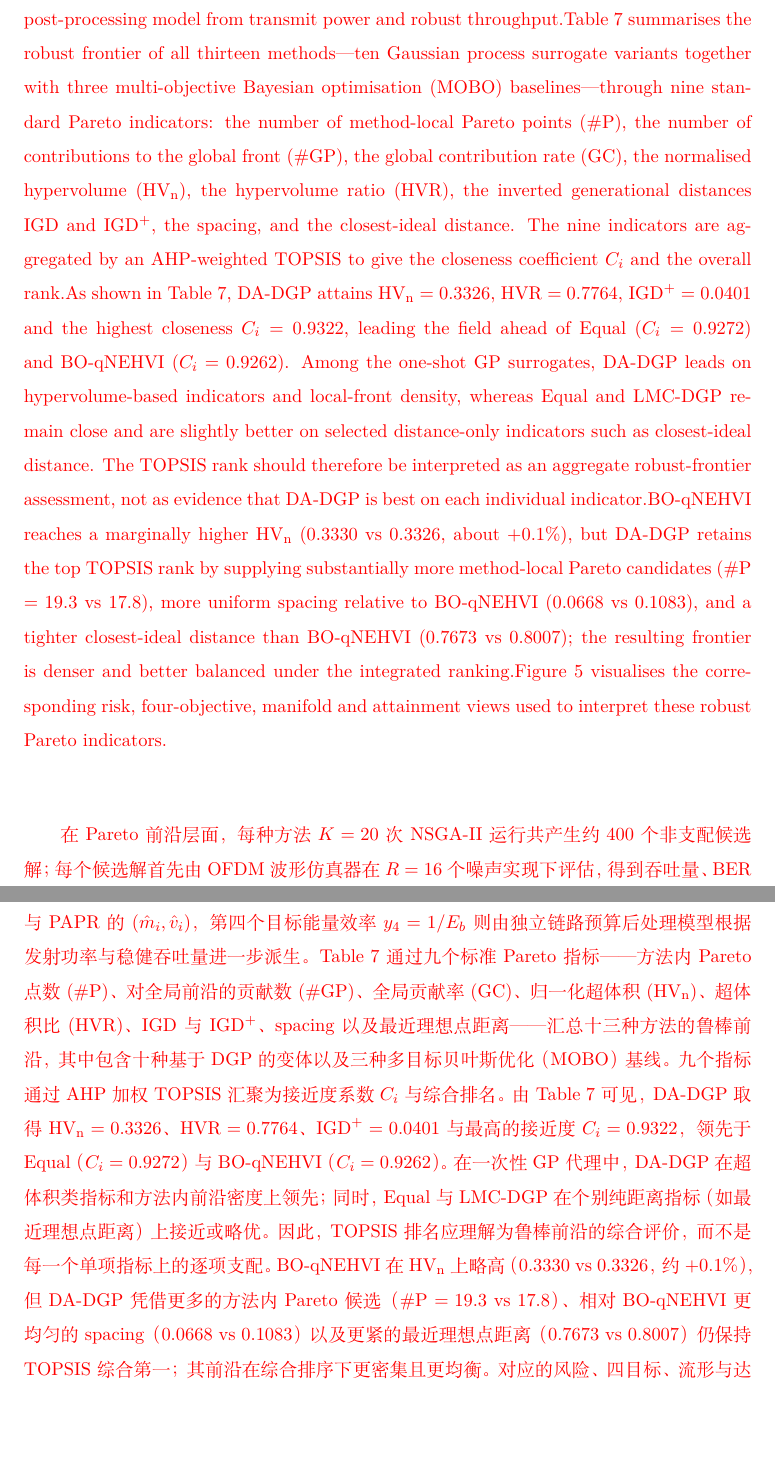
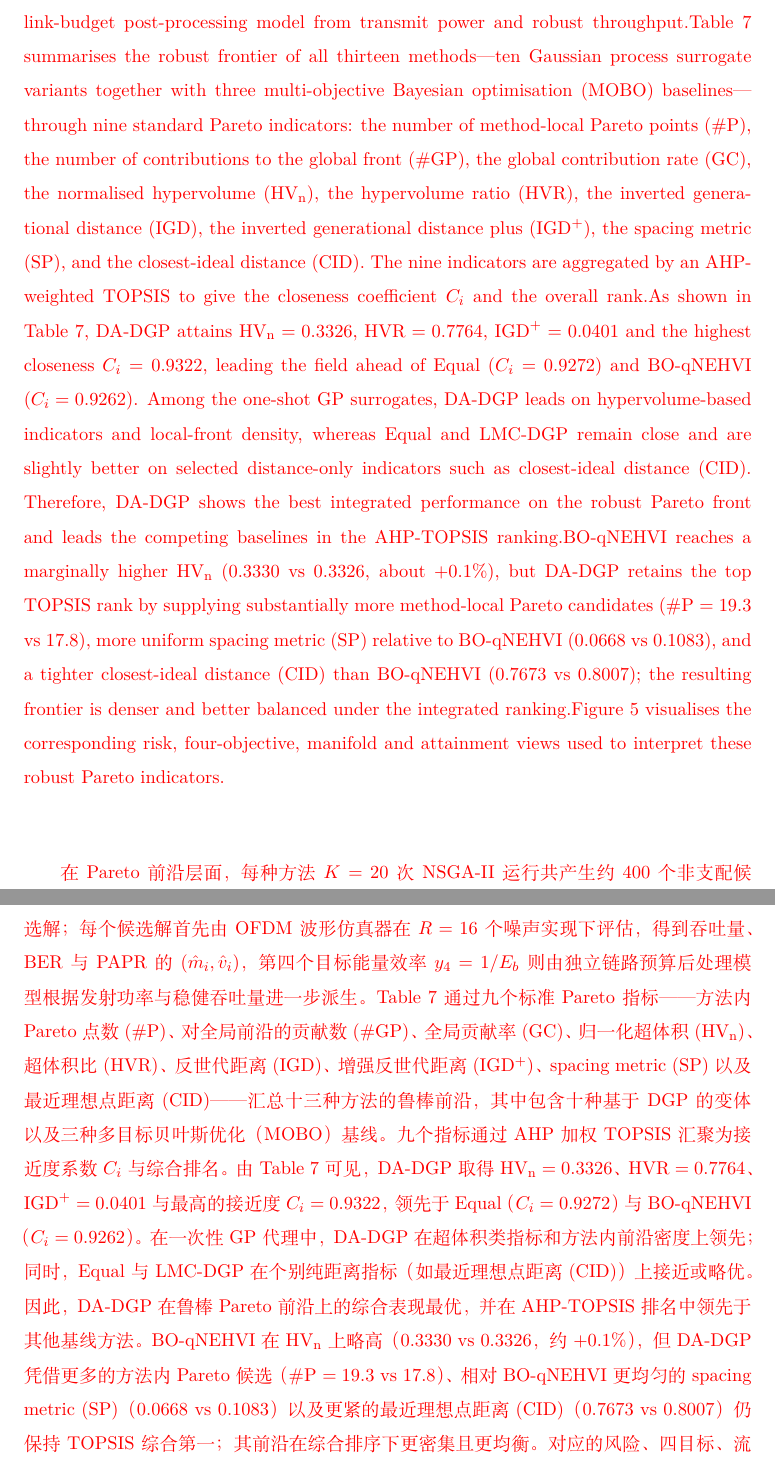
Before and after one commit to kkkk24juastin/DADGP, a LaTeX paper (uiie_latex_template/IISE Transactions Latex Template.tex): two parts of pages 39 and 40 of 51, joined at a grey line, cut so that both start at the same text, the shorter picture padded with empty space. Compiled offline with XeLaTeX.

Commit message:
完成修改

```diff
--- a/uiie_latex_template/IISE Transactions Latex Template.tex
+++ b/uiie_latex_template/IISE Transactions Latex Template.tex
@@ -898,16 +898,16 @@ Tables 4-5 总结了 20 次独立运行下的统计性能和 QL。\textcolor{red
 
 \textcolor{red}{\paragraph{Robust four-objective Pareto analysis.}}% [#8]
 \textcolor{red}{At the Pareto-frontier level, the $K=20$ NSGA-II runs of each method jointly produce $\sim\!400$ non-dominated candidates. Each candidate is first evaluated by the OFDM waveform simulator over $R=16$ noise realisations to obtain $(\hat{m}_{i},\hat{v}_{i})$ for throughput, BER and PAPR; the fourth objective, energy efficiency $y_{4}=1/E_{b}$, is then derived by the separate link-budget post-processing model from transmit power and robust throughput.}% [#2/#8]
-\textcolor{red}{Table~7 summarises the robust frontier of all thirteen methods—ten Gaussian process surrogate variants together with three multi-objective Bayesian optimisation (MOBO) baselines—through nine standard Pareto indicators: the number of method-local Pareto points (\#P), the number of contributions to the global front (\#GP), the global contribution rate (GC), the normalised hypervolume ($\mathrm{HV}_{\mathrm{n}}$), the hypervolume ratio (HVR), the inverted generational distances IGD and IGD$^{+}$, the spacing, and the closest-ideal distance. The nine indicators are aggregated by an AHP-weighted TOPSIS to give the closeness coefficient $C_{i}$ and the overall rank.}% [#8/#11]
-\textcolor{red}{As shown in Table~7, DA-DGP attains $\mathrm{HV}_{\mathrm{n}}=0.3326$, $\mathrm{HVR}=0.7764$, $\mathrm{IGD}^{+}=0.0401$ and the highest closeness $C_{i}=0.9322$, leading the field ahead of Equal ($C_{i}=0.9272$) and BO-qNEHVI ($C_{i}=0.9262$). Among the one-shot GP surrogates, DA-DGP leads on hypervolume-based indicators and local-front density, whereas Equal and LMC-DGP remain close and are slightly better on selected distance-only indicators such as closest-ideal distance. The TOPSIS rank should therefore be interpreted as an aggregate robust-frontier assessment, not as evidence that DA-DGP is best on each individual indicator.}% [#4/#6/#8/#11]
-\textcolor{red}{BO-qNEHVI reaches a marginally higher $\mathrm{HV}_{\mathrm{n}}$ ($0.3330$ vs $0.3326$, about $+0.1\%$), but DA-DGP retains the top TOPSIS rank by supplying substantially more method-local Pareto candidates (\#P $=19.3$ vs $17.8$), more uniform spacing relative to BO-qNEHVI ($0.0668$ vs $0.1083$), and a tighter closest-ideal distance than BO-qNEHVI ($0.7673$ vs $0.8007$); the resulting frontier is denser and better balanced under the integrated ranking.}% [#8/#9]
+\textcolor{red}{Table~7 summarises the robust frontier of all thirteen methods—ten Gaussian process surrogate variants together with three multi-objective Bayesian optimisation (MOBO) baselines—through nine standard Pareto indicators: the number of method-local Pareto points (\#P), the number of contributions to the global front (\#GP), the global contribution rate (GC), the normalised hypervolume ($\mathrm{HV}_{\mathrm{n}}$), the hypervolume ratio (HVR), the inverted generational distance (IGD), the inverted generational distance plus (IGD$^{+}$), the spacing metric (SP), and the closest-ideal distance (CID). The nine indicators are aggregated by an AHP-weighted TOPSIS to give the closeness coefficient $C_{i}$ and the overall rank.}% [#8/#11]
+\textcolor{red}{As shown in Table~7, DA-DGP attains $\mathrm{HV}_{\mathrm{n}}=0.3326$, $\mathrm{HVR}=0.7764$, $\mathrm{IGD}^{+}=0.0401$ and the highest closeness $C_{i}=0.9322$, leading the field ahead of Equal ($C_{i}=0.9272$) and BO-qNEHVI ($C_{i}=0.9262$). Among the one-shot GP surrogates, DA-DGP leads on hypervolume-based indicators and local-front density, whereas Equal and LMC-DGP remain close and are slightly better on selected distance-only indicators such as closest-ideal distance (CID). Therefore, DA-DGP shows the best integrated performance on the robust Pareto front and leads the competing baselines in the AHP-TOPSIS ranking.}% [#4/#6/#8/#11]
+\textcolor{red}{BO-qNEHVI reaches a marginally higher $\mathrm{HV}_{\mathrm{n}}$ ($0.3330$ vs $0.3326$, about $+0.1\%$), but DA-DGP retains the top TOPSIS rank by supplying substantially more method-local Pareto candidates (\#P $=19.3$ vs $17.8$), more uniform spacing metric (SP) relative to BO-qNEHVI ($0.0668$ vs $0.1083$), and a tighter closest-ideal distance (CID) than BO-qNEHVI ($0.7673$ vs $0.8007$); the resulting frontier is denser and better balanced under the integrated ranking.}% [#8/#9]
 \textcolor{red}{Figure~5 visualises the corresponding risk, four-objective, manifold and attainment views used to interpret these robust Pareto indicators.}% [#8/#11]
 
 \textcolor{red}{\paragraph{鲁棒四目标 Pareto 分析。}}% [#8]
 \textcolor{red}{在 Pareto 前沿层面，每种方法 $K=20$ 次 NSGA-II 运行共产生约 $400$ 个非支配候选解；每个候选解首先由 OFDM 波形仿真器在 $R=16$ 个噪声实现下评估，得到吞吐量、BER 与 PAPR 的 $(\hat{m}_{i},\hat{v}_{i})$，第四个目标能量效率 $y_{4}=1/E_{b}$ 则由独立链路预算后处理模型根据发射功率与稳健吞吐量进一步派生。}% [#2/#8]
-\textcolor{red}{Table~7 通过九个标准 Pareto 指标——方法内 Pareto 点数 (\#P)、对全局前沿的贡献数 (\#GP)、全局贡献率 (GC)、归一化超体积 ($\mathrm{HV}_{\mathrm{n}}$)、超体积比 (HVR)、IGD 与 IGD$^{+}$、spacing 以及最近理想点距离——汇总十三种方法的鲁棒前沿，其中包含十种基于 DGP 的变体以及三种多目标贝叶斯优化（MOBO）基线。九个指标通过 AHP 加权 TOPSIS 汇聚为接近度系数 $C_{i}$ 与综合排名。}% [#8/#11]
-\textcolor{red}{由 Table~7 可见，DA-DGP 取得 $\mathrm{HV}_{\mathrm{n}}=0.3326$、$\mathrm{HVR}=0.7764$、$\mathrm{IGD}^{+}=0.0401$ 与最高的接近度 $C_{i}=0.9322$，领先于 Equal（$C_{i}=0.9272$）与 BO-qNEHVI（$C_{i}=0.9262$）。在一次性 GP 代理中，DA-DGP 在超体积类指标和方法内前沿密度上领先；同时，Equal 与 LMC-DGP 在个别纯距离指标（如最近理想点距离）上接近或略优。因此，TOPSIS 排名应理解为鲁棒前沿的综合评价，而不是每一个单项指标上的逐项支配。}% [#4/#6/#8/#11]
-\textcolor{red}{BO-qNEHVI 在 $\mathrm{HV}_{\mathrm{n}}$ 上略高（$0.3330$ vs $0.3326$，约 $+0.1\%$），但 DA-DGP 凭借更多的方法内 Pareto 候选（\#P $=19.3$ vs $17.8$）、相对 BO-qNEHVI 更均匀的 spacing（$0.0668$ vs $0.1083$）以及更紧的最近理想点距离（$0.7673$ vs $0.8007$）仍保持 TOPSIS 综合第一；其前沿在综合排序下更密集且更均衡。}% [#8/#9]
+\textcolor{red}{Table~7 通过九个标准 Pareto 指标——方法内 Pareto 点数 (\#P)、对全局前沿的贡献数 (\#GP)、全局贡献率 (GC)、归一化超体积 ($\mathrm{HV}_{\mathrm{n}}$)、超体积比 (HVR)、反世代距离 (IGD)、增强反世代距离 (IGD$^{+}$)、spacing metric (SP) 以及最近理想点距离 (CID)——汇总十三种方法的鲁棒前沿，其中包含十种基于 DGP 的变体以及三种多目标贝叶斯优化（MOBO）基线。九个指标通过 AHP 加权 TOPSIS 汇聚为接近度系数 $C_{i}$ 与综合排名。}% [#8/#11]
+\textcolor{red}{由 Table~7 可见，DA-DGP 取得 $\mathrm{HV}_{\mathrm{n}}=0.3326$、$\mathrm{HVR}=0.7764$、$\mathrm{IGD}^{+}=0.0401$ 与最高的接近度 $C_{i}=0.9322$，领先于 Equal（$C_{i}=0.9272$）与 BO-qNEHVI（$C_{i}=0.9262$）。在一次性 GP 代理中，DA-DGP 在超体积类指标和方法内前沿密度上领先；同时，Equal 与 LMC-DGP 在个别纯距离指标（如最近理想点距离 (CID)）上接近或略优。因此，DA-DGP 在鲁棒 Pareto 前沿上的综合表现最优，并在 AHP-TOPSIS 排名中领先于其他基线方法。}% [#4/#6/#8/#11]
+\textcolor{red}{BO-qNEHVI 在 $\mathrm{HV}_{\mathrm{n}}$ 上略高（$0.3330$ vs $0.3326$，约 $+0.1\%$），但 DA-DGP 凭借更多的方法内 Pareto 候选（\#P $=19.3$ vs $17.8$）、相对 BO-qNEHVI 更均匀的 spacing metric (SP)（$0.0668$ vs $0.1083$）以及更紧的最近理想点距离 (CID)（$0.7673$ vs $0.8007$）仍保持 TOPSIS 综合第一；其前沿在综合排序下更密集且更均衡。}% [#8/#9]
 \textcolor{red}{对应的风险、四目标、流形与达成概率视角见 Figure~5，用于解释这些鲁棒 Pareto 指标。}% [#8/#11]
 
 \begin{table}[!h]
```
Also changed, not shown: uiie_latex_template/Supplementary Materials.tex (+2 -2 lines), uiie_latex_template/Supplementary Materials.pdf.
